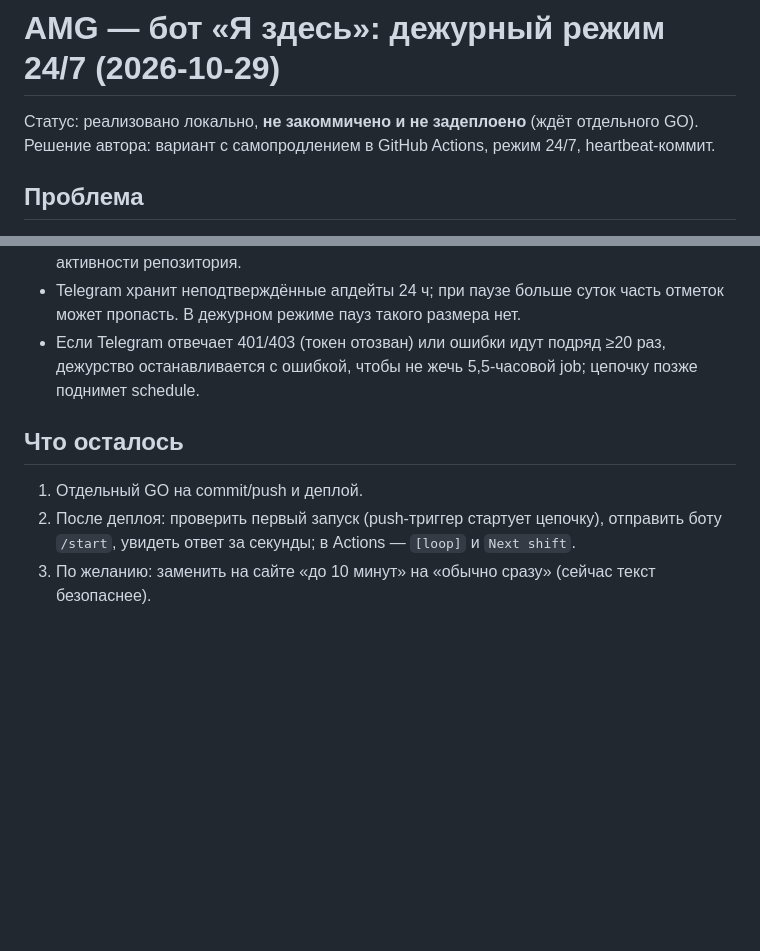
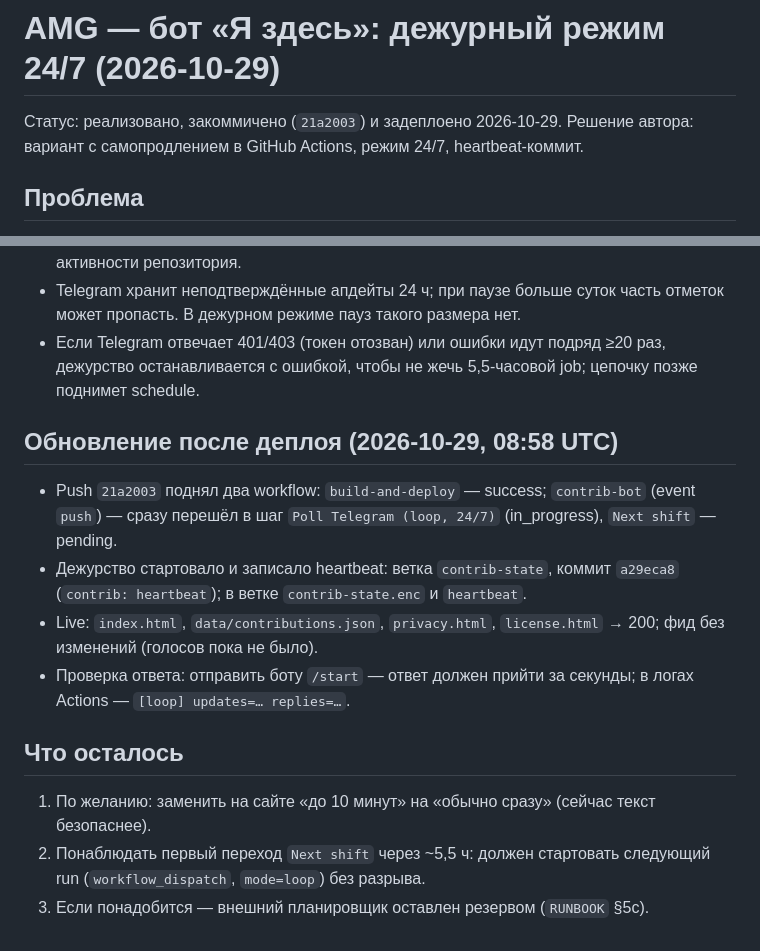
Before and after one commit to Geordent/AMG, a Markdown page: docs/2026-10-29-amg-bot-247-loop.md, 2 parts joined by grey strips. Drawn GitHub-style; blank space fills up the shorter version.

Commit message:
docs: отчёт о дежурстве бота — статус деплоя

```diff
--- a/docs/2026-10-29-amg-bot-247-loop.md
+++ b/docs/2026-10-29-amg-bot-247-loop.md
@@ -1,6 +1,6 @@
 # AMG — бот «Я здесь»: дежурный режим 24/7 (2026-10-29)
 
-Статус: реализовано локально, **не закоммичено и не задеплоено** (ждёт отдельного GO).
+Статус: реализовано, закоммичено (`21a2003`) и задеплоено 2026-10-29.
 Решение автора: вариант с самопродлением в GitHub Actions, режим 24/7, heartbeat-коммит.
 
 ## Проблема
@@ -80,9 +80,20 @@ Heartbeat: раз в 14 дней (≈2 раза в месяц) в ветку `co
 - Если Telegram отвечает 401/403 (токен отозван) или ошибки идут подряд ≥20 раз, дежурство
   останавливается с ошибкой, чтобы не жечь 5,5-часовой job; цепочку позже поднимет schedule.
 
+## Обновление после деплоя (2026-10-29, 08:58 UTC)
+
+- Push `21a2003` поднял два workflow: `build-and-deploy` — success; `contrib-bot` (event `push`) —
+  сразу перешёл в шаг `Poll Telegram (loop, 24/7)` (in_progress), `Next shift` — pending.
+- Дежурство стартовало и записало heartbeat: ветка `contrib-state`, коммит `a29eca8`
+  (`contrib: heartbeat`); в ветке `contrib-state.enc` и `heartbeat`.
+- Live: `index.html`, `data/contributions.json`, `privacy.html`, `license.html` → 200;
+  фид без изменений (голосов пока не было).
+- Проверка ответа: отправить боту `/start` — ответ должен прийти за секунды;
+  в логах Actions — `[loop] updates=… replies=…`.
+
 ## Что осталось
 
-1. Отдельный GO на commit/push и деплой.
-2. После деплоя: проверить первый запуск (push-триггер стартует цепочку), отправить боту
-   `/start`, увидеть ответ за секунды; в Actions — `[loop]` и `Next shift`.
-3. По желанию: заменить на сайте «до 10 минут» на «обычно сразу» (сейчас текст безопаснее).
+1. По желанию: заменить на сайте «до 10 минут» на «обычно сразу» (сейчас текст безопаснее).
+2. Понаблюдать первый переход `Next shift` через ~5,5 ч: должен стартовать следующий run
+   (`workflow_dispatch`, `mode=loop`) без разрыва.
+3. Если понадобится — внешний планировщик оставлен резервом (`RUNBOOK` §5c).
```
